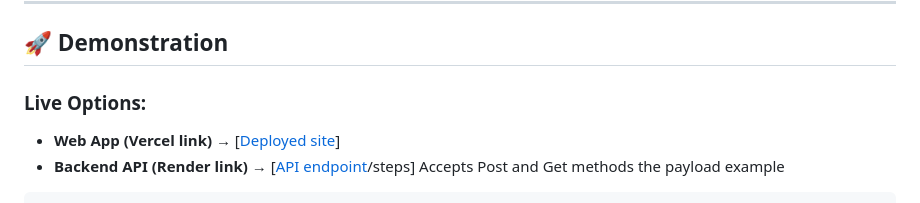
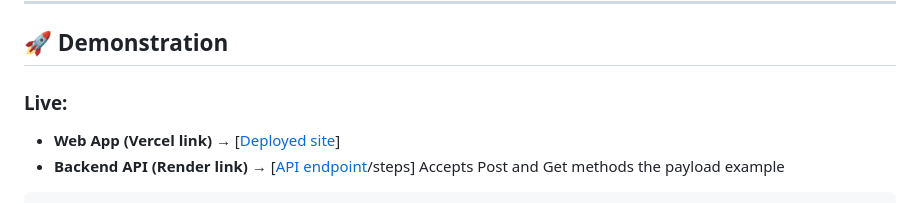
Before and after one commit to Waleed-xc/step-tracker-full, a Markdown page: README.md, the part around one of its changes. Rendered like a GitHub page.

````diff
--- a/README.md
+++ b/README.md
@@ -197,8 +197,7 @@ flutter run
 
 ## 🚀 Demonstration
 
-### Live Options:
-
+### Live:
 * **Web App (Vercel link)** → [[Deployed site](https://step-tracker-full.vercel.app)]
 * **Backend API (Render link)** → [[API endpoint](https://step-tracker-backend-1.onrender.com)/steps] Accepts Post and Get methods the payload example
 ```bash
````
Also changed, not shown: other parts of README.md (+16 -0 lines).
